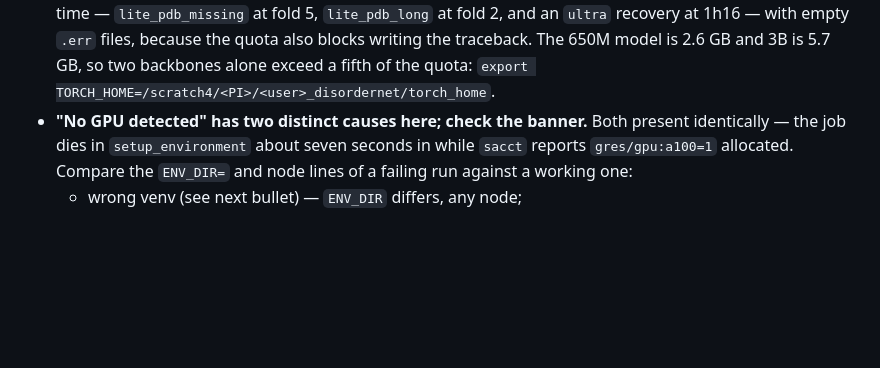
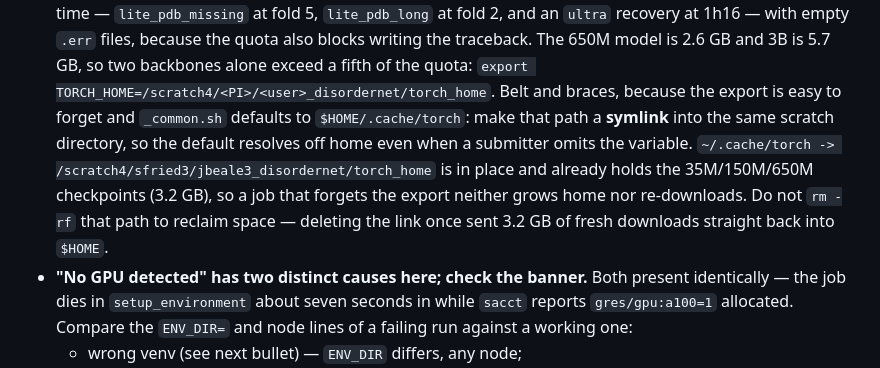
Before and after one commit to Tommaso-R-Marena/DisorderNet, a Markdown page: AGENTS.md, the part around the change. GitHub-like rendering; blank space fills up the shorter version.

Commit message:
Note the torch cache symlink that makes the TORCH_HOME default safe
Co-Authored-By: Claude Opus 5 <noreply@anthropic.com>

```diff
--- a/AGENTS.md
+++ b/AGENTS.md
@@ -157,6 +157,14 @@ Related invariants, all regression-tested:
   also blocks writing the traceback. The 650M model is 2.6 GB and 3B is 5.7 GB,
   so two backbones alone exceed a fifth of the quota:
   `export TORCH_HOME=/scratch4/<PI>/<user>_disordernet/torch_home`.
+  Belt and braces, because the export is easy to forget and `_common.sh`
+  defaults to `$HOME/.cache/torch`: make that path a **symlink** into the same
+  scratch directory, so the default resolves off home even when a submitter
+  omits the variable. `~/.cache/torch -> /scratch4/sfried3/jbeale3_disordernet/torch_home`
+  is in place and already holds the 35M/150M/650M checkpoints (3.2 GB), so a
+  job that forgets the export neither grows home nor re-downloads. Do not
+  `rm -rf` that path to reclaim space — deleting the link once sent 3.2 GB of
+  fresh downloads straight back into `$HOME`.
 - **"No GPU detected" has two distinct causes here; check the banner.** Both
   present identically — the job dies in `setup_environment` about seven seconds
   in while `sacct` reports `gres/gpu:a100=1` allocated. Compare the `ENV_DIR=`
```
